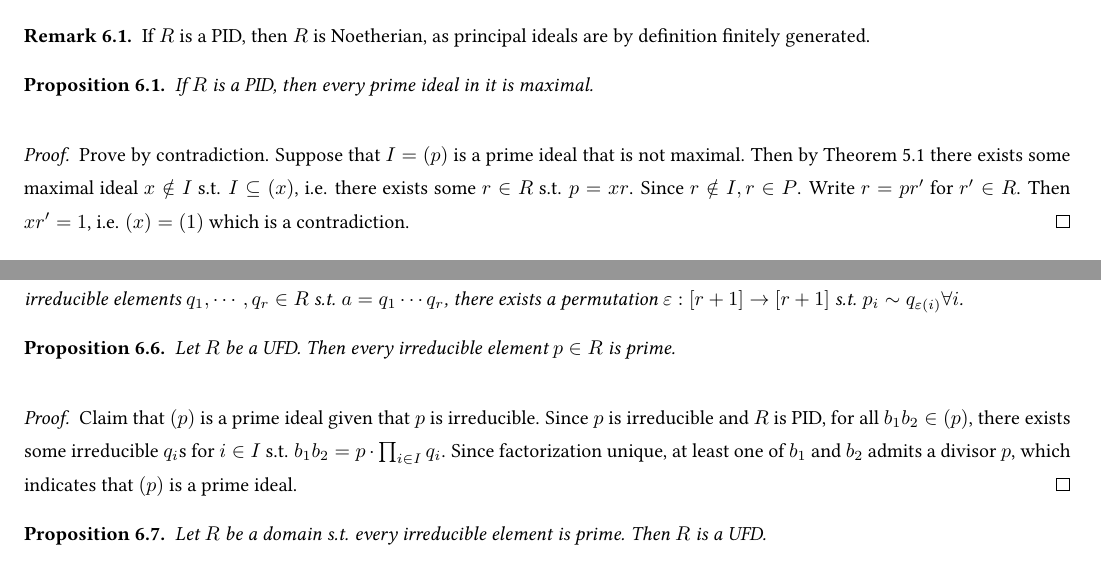
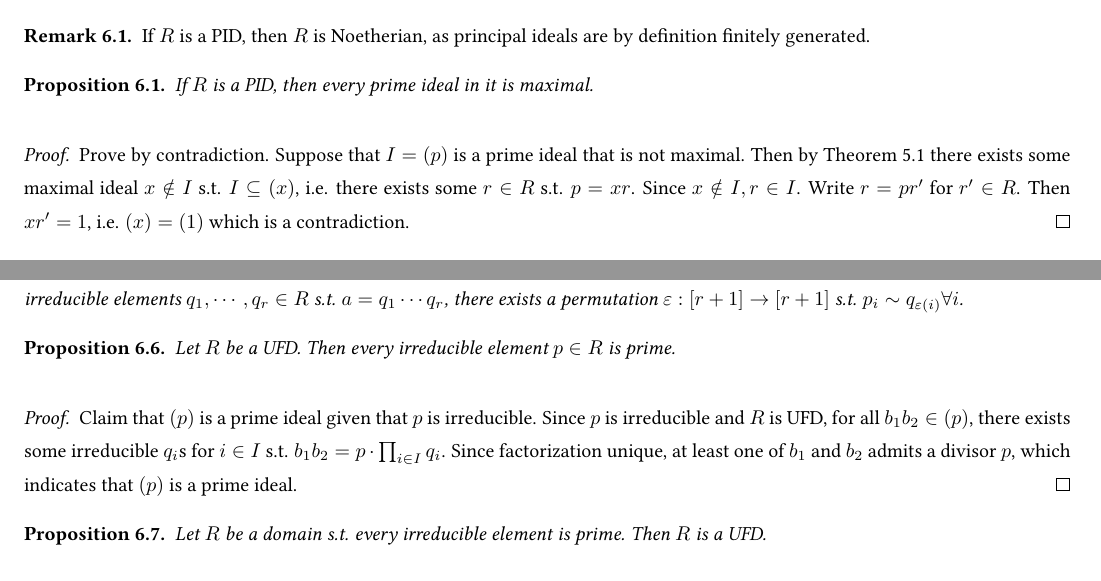
Before and after one commit to ARessegetesStery/MATH593-Notes, a LaTeX document (c1/c1.tex): two parts of pages 10 and 11 of 13, joined at a grey line, cut so that both start at the same text. Compiled offline with pdfLaTeX.

Commit message:
[Fix] [c1] fix typos

```diff
--- a/c1/c1.tex
+++ b/c1/c1.tex
@@ -428,7 +428,7 @@ Specify $R$ to be a commutative ring, with $I \subseteq R$ an ideal of $R$. Cons
 \end{proposition}
 
 \begin{proof}
-    Prove by contradiction. Suppose that $I = (p)$ is a prime ideal that is not maximal. Then by Theorem \ref{thm:maximal ideal inclusion} there exists some maximal ideal $x\notin I$ s.t. $I \subseteq (x)$, i.e. there exists some $r\in R$ s.t. $p = xr$. Since $r\notin I, r\in P$. Write $r = pr'$ for $r'\in R$. Then $xr'=1$, i.e. $(x) = (1)$ which is a contradiction.
+    Prove by contradiction. Suppose that $I = (p)$ is a prime ideal that is not maximal. Then by Theorem \ref{thm:maximal ideal inclusion} there exists some maximal ideal $x\notin I$ s.t. $I \subseteq (x)$, i.e. there exists some $r\in R$ s.t. $p = xr$. Since $x\notin I, r\in I$. Write $r = pr'$ for $r'\in R$. Then $xr'=1$, i.e. $(x) = (1)$ which is a contradiction.
 \end{proof}
 
 \begin{definition}[Euclidean Domain]
@@ -507,7 +507,7 @@ Specify $R$ to be a commutative ring, with $I \subseteq R$ an ideal of $R$. Cons
 \end{proposition}
 
 \begin{proof}
-    Claim that $(p)$ is a prime ideal given that $p$ is irreducible. Since $p$ is irreducible and $R$ is PID, for all $b_1 b_2\in (p)$, there exists some irreducible $q_i$s for $i\in I$ s.t. $b_1 b_2 = p\cdot \prod_{i\in I} q_i$. Since factorization unique, at least one of $b_1$ and $b_2$ admits a divisor $p$, which indicates that $(p)$ is a prime ideal.
+    Claim that $(p)$ is a prime ideal given that $p$ is irreducible. Since $p$ is irreducible and $R$ is UFD, for all $b_1 b_2\in (p)$, there exists some irreducible $q_i$s for $i\in I$ s.t. $b_1 b_2 = p\cdot \prod_{i\in I} q_i$. Since factorization unique, at least one of $b_1$ and $b_2$ admits a divisor $p$, which indicates that $(p)$ is a prime ideal.
 \end{proof}
 
 \begin{proposition}\label{prop:irreducible is prime implies UFD}
```
Also changed, not shown: c1/c1.pdf.
